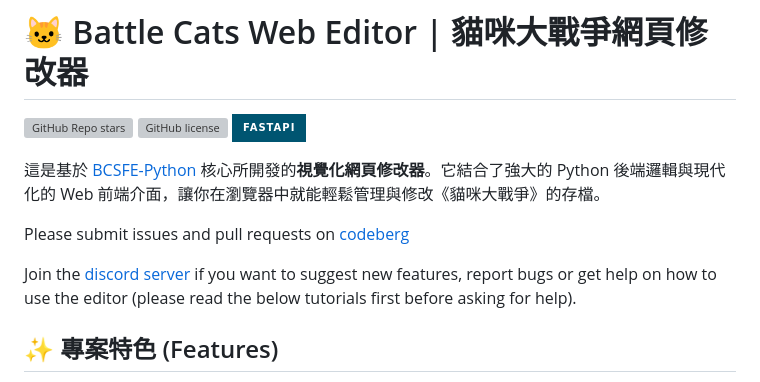
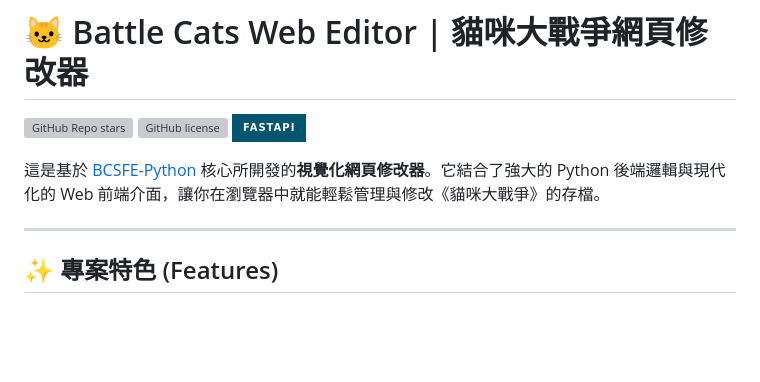
Before and after one commit to thomas950321/BattleCats-Web-Editor, a Markdown page: README.md, the part around the change. Rendered like a GitHub page; badges without logos; blank space fills up the shorter version; grey boxes are pictures that could not be loaded.

Commit message:
chore: restore custom README.md after sync

```diff
--- a/README.md
+++ b/README.md
@@ -15,11 +15,7 @@ pinned: false
 
 這是基於 [BCSFE-Python](https://github.com/fieryhenry/BCSFE-Python) 核心所開發的**視覺化網頁修改器**。它結合了強大的 Python 後端邏輯與現代化的 Web 前端介面，讓你在瀏覽器中就能輕鬆管理與修改《貓咪大戰爭》的存檔。
 
-Please submit issues and pull requests on [codeberg](https://codeberg.org/fieryhenry/BCSFE-Python)
-
-Join the [discord server](https://discord.gg/DvmMgvn5ZB) if you want to suggest
-new features, report bugs or get help on how to use the editor (please read the
-below tutorials first before asking for help).
+---
 
 ## ✨ 專案特色 (Features)
 
```
